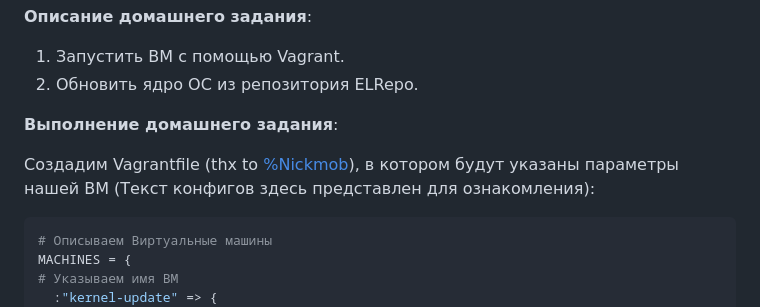
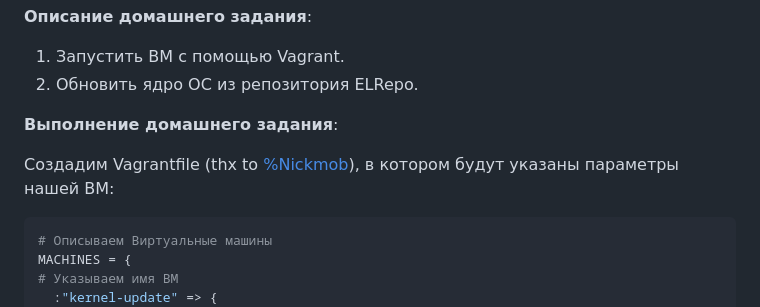
Before and after one commit to tweakU/OTUS-Homeworks, a Markdown page: homework-18/README.md, the part around the change. Drawn GitHub-style.

````diff
--- a/homework-18/README.md
+++ b/homework-18/README.md
@@ -8,7 +8,7 @@
 
 **Выполнение домашнего задания**:
 
-Создадим Vagrantfile (thx to [%Nickmob](https://github.com/Nickmob/vagrant_kernel_update/tree/main)), в котором будут указаны параметры нашей ВМ (Текст конфигов здесь представлен для ознакомления):
+Создадим Vagrantfile (thx to [%Nickmob](https://github.com/Nickmob/vagrant_kernel_update/tree/main)), в котором будут указаны параметры нашей ВМ:
 
 ```console
 # Описываем Виртуальные машины
````
